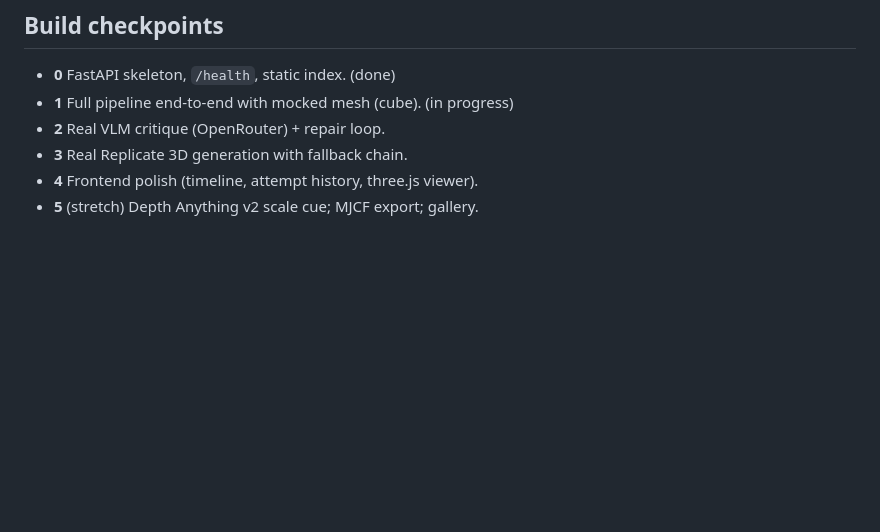
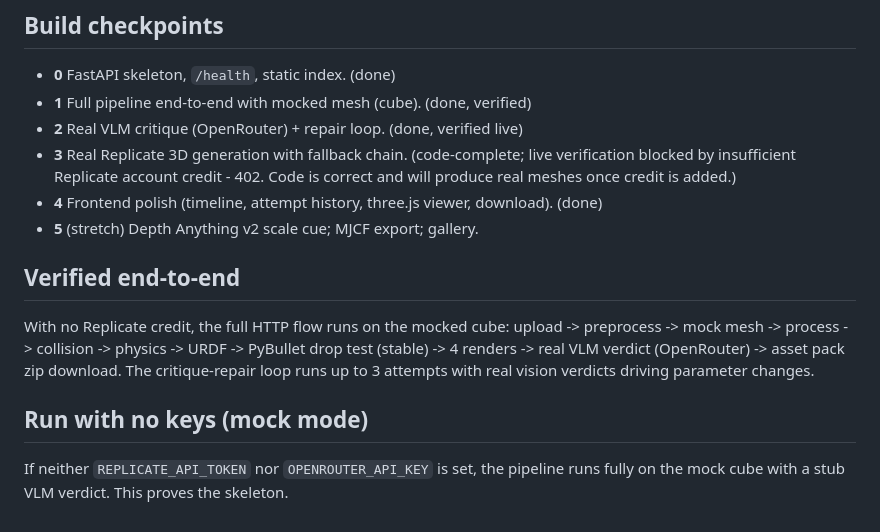
Before and after one commit to amanupg/foundry-sim2real, a Markdown page: README.md, the part around the change. Rendered like a GitHub page; blank space fills up the shorter version.

Commit message:
Add AGENTS.md and update README with final verified state

```diff
--- a/README.md
+++ b/README.md
@@ -72,8 +72,23 @@ adjust_decomposition).
 ## Build checkpoints
 
 - **0** FastAPI skeleton, `/health`, static index. (done)
-- **1** Full pipeline end-to-end with mocked mesh (cube). (in progress)
-- **2** Real VLM critique (OpenRouter) + repair loop.
-- **3** Real Replicate 3D generation with fallback chain.
-- **4** Frontend polish (timeline, attempt history, three.js viewer).
+- **1** Full pipeline end-to-end with mocked mesh (cube). (done, verified)
+- **2** Real VLM critique (OpenRouter) + repair loop. (done, verified live)
+- **3** Real Replicate 3D generation with fallback chain. (code-complete;
+  live verification blocked by insufficient Replicate account credit - 402.
+  Code is correct and will produce real meshes once credit is added.)
+- **4** Frontend polish (timeline, attempt history, three.js viewer, download). (done)
 - **5** (stretch) Depth Anything v2 scale cue; MJCF export; gallery.
+
+## Verified end-to-end
+
+With no Replicate credit, the full HTTP flow runs on the mocked cube:
+upload -> preprocess -> mock mesh -> process -> collision -> physics -> URDF ->
+PyBullet drop test (stable) -> 4 renders -> real VLM verdict (OpenRouter) ->
+asset pack zip download. The critique-repair loop runs up to 3 attempts with
+real vision verdicts driving parameter changes.
+
+## Run with no keys (mock mode)
+
+If neither `REPLICATE_API_TOKEN` nor `OPENROUTER_API_KEY` is set, the pipeline
+runs fully on the mock cube with a stub VLM verdict. This proves the skeleton.
```
Also changed, not shown: AGENTS.md (added, +95 -0 lines).
